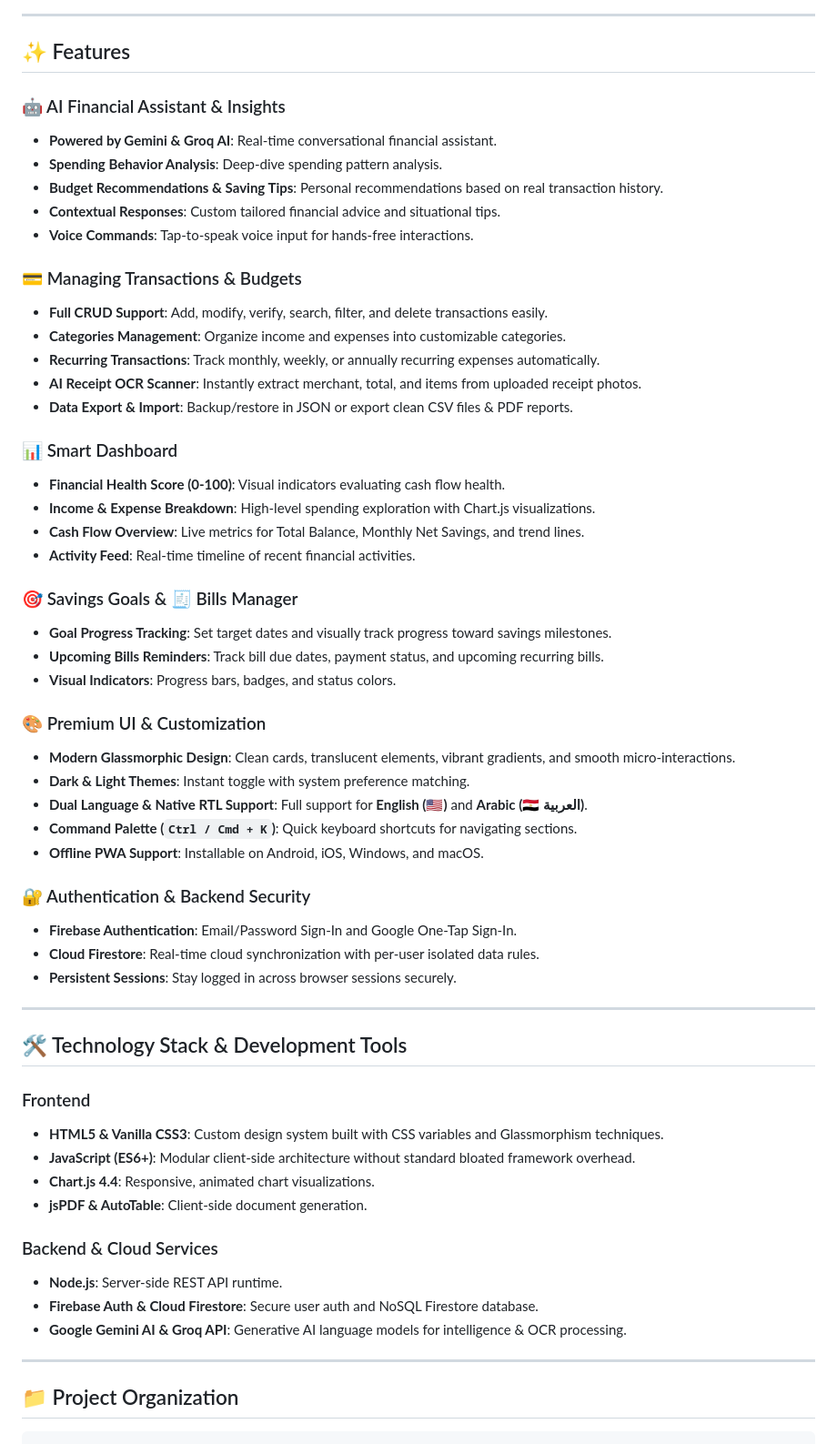
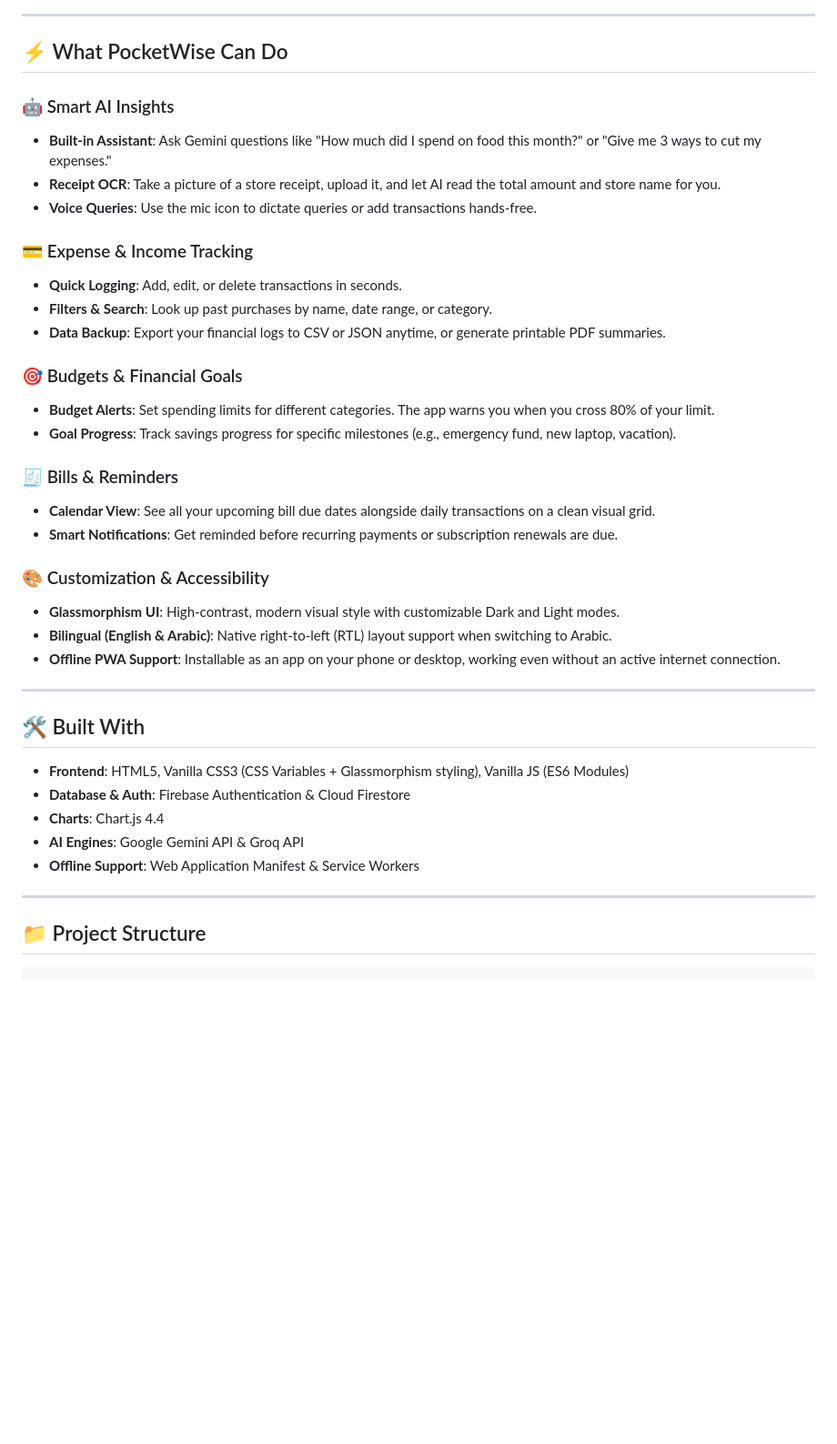
Before and after one commit to megazone272/PocketWise, a Markdown page: README.md, the part around one of its changes. Shown at 91% size. GitHub-like rendering; blank space fills up the shorter version.

Commit message:
docs: rewrite README with natural human phrasing and developer-first tone

````diff
--- a/README.md
+++ b/README.md
@@ -106,63 +106,44 @@
 
 ---
 
-## ✨ Features
+## ⚡ What PocketWise Can Do
 
-### 🤖 AI Financial Assistant & Insights
-- **Powered by Gemini & Groq AI**: Real-time conversational financial assistant.
-- **Spending Behavior Analysis**: Deep-dive spending pattern analysis.
-- **Budget Recommendations & Saving Tips**: Personal recommendations based on real transaction history.
-- **Contextual Responses**: Custom tailored financial advice and situational tips.
-- **Voice Commands**: Tap-to-speak voice input for hands-free interactions.
+### 🤖 Smart AI Insights
+- **Built-in Assistant**: Ask Gemini questions like "How much did I spend on food this month?" or "Give me 3 ways to cut my expenses."
+- **Receipt OCR**: Take a picture of a store receipt, upload it, and let AI read the total amount and store name for you.
+- **Voice Queries**: Use the mic icon to dictate queries or add transactions hands-free.
 
-### 💳 Managing Transactions & Budgets
-- **Full CRUD Support**: Add, modify, verify, search, filter, and delete transactions easily.
-- **Categories Management**: Organize income and expenses into customizable categories.
-- **Recurring Transactions**: Track monthly, weekly, or annually recurring expenses automatically.
-- **AI Receipt OCR Scanner**: Instantly extract merchant, total, and items from uploaded receipt photos.
-- **Data Export & Import**: Backup/restore in JSON or export clean CSV files & PDF reports.
+### 💳 Expense & Income Tracking
+- **Quick Logging**: Add, edit, or delete transactions in seconds.
+- **Filters & Search**: Look up past purchases by name, date range, or category.
+- **Data Backup**: Export your financial logs to CSV or JSON anytime, or generate printable PDF summaries.
 
-### 📊 Smart Dashboard
-- **Financial Health Score (0-100)**: Visual indicators evaluating cash flow health.
-- **Income & Expense Breakdown**: High-level spending exploration with Chart.js visualizations.
-- **Cash Flow Overview**: Live metrics for Total Balance, Monthly Net Savings, and trend lines.
-- **Activity Feed**: Real-time timeline of recent financial activities.
+### 🎯 Budgets & Financial Goals
+- **Budget Alerts**: Set spending limits for different categories. The app warns you when you cross 80% of your limit.
+- **Goal Progress**: Track savings progress for specific milestones (e.g., emergency fund, new laptop, vacation).
 
-### 🎯 Savings Goals & 🧾 Bills Manager
-- **Goal Progress Tracking**: Set target dates and visually track progress toward savings milestones.
-- **Upcoming Bills Reminders**: Track bill due dates, payment status, and upcoming recurring bills.
-- **Visual Indicators**: Progress bars, badges, and status colors.
+### 🧾 Bills & Reminders
+- **Calendar View**: See all your upcoming bill due dates alongside daily transactions on a clean visual grid.
+- **Smart Notifications**: Get reminded before recurring payments or subscription renewals are due.
 
-### 🎨 Premium UI & Customization
-- **Modern Glassmorphic Design**: Clean cards, translucent elements, vibrant gradients, and smooth micro-interactions.
-- **Dark & Light Themes**: Instant toggle with system preference matching.
-- **Dual Language & Native RTL Support**: Full support for **English (🇺🇸)** and **Arabic (🇪🇬 العربية)**.
-- **Command Palette (`Ctrl / Cmd + K`)**: Quick keyboard shortcuts for navigating sections.
-- **Offline PWA Support**: Installable on Android, iOS, Windows, and macOS.
-
-### 🔐 Authentication & Backend Security
-- **Firebase Authentication**: Email/Password Sign-In and Google One-Tap Sign-In.
-- **Cloud Firestore**: Real-time cloud synchronization with per-user isolated data rules.
-- **Persistent Sessions**: Stay logged in across browser sessions securely.
+### 🎨 Customization & Accessibility
+- **Glassmorphism UI**: High-contrast, modern visual style with customizable Dark and Light modes.
+- **Bilingual (English & Arabic)**: Native right-to-left (RTL) layout support when switching to Arabic.
+- **Offline PWA Support**: Installable as an app on your phone or desktop, working even without an active internet connection.
 
 ---
 
-## 🛠️ Technology Stack & Development Tools
+## 🛠️ Built With
 
-### Frontend
-- **HTML5 & Vanilla CSS3**: Custom design system built with CSS variables and Glassmorphism techniques.
-- **JavaScript (ES6+)**: Modular client-side architecture without standard bloated framework overhead.
-- **Chart.js 4.4**: Responsive, animated chart visualizations.
-- **jsPDF & AutoTable**: Client-side document generation.
-
-### Backend & Cloud Services
-- **Node.js**: Server-side REST API runtime.
-- **Firebase Auth & Cloud Firestore**: Secure user auth and NoSQL Firestore database.
-- **Google Gemini AI & Groq API**: Generative AI language models for intelligence & OCR processing.
+- **Frontend**: HTML5, Vanilla CSS3 (CSS Variables + Glassmorphism styling), Vanilla JS (ES6 Modules)
+- **Database & Auth**: Firebase Authentication & Cloud Firestore
+- **Charts**: Chart.js 4.4
+- **AI Engines**: Google Gemini API & Groq API
+- **Offline Support**: Web Application Manifest & Service Workers
 
 ---
 
-## 📁 Project Organization
+## 📁 Project Structure
 
 ```text
 PocketWise/
````
Also changed, not shown: other parts of README.md (+74 -129 lines).
